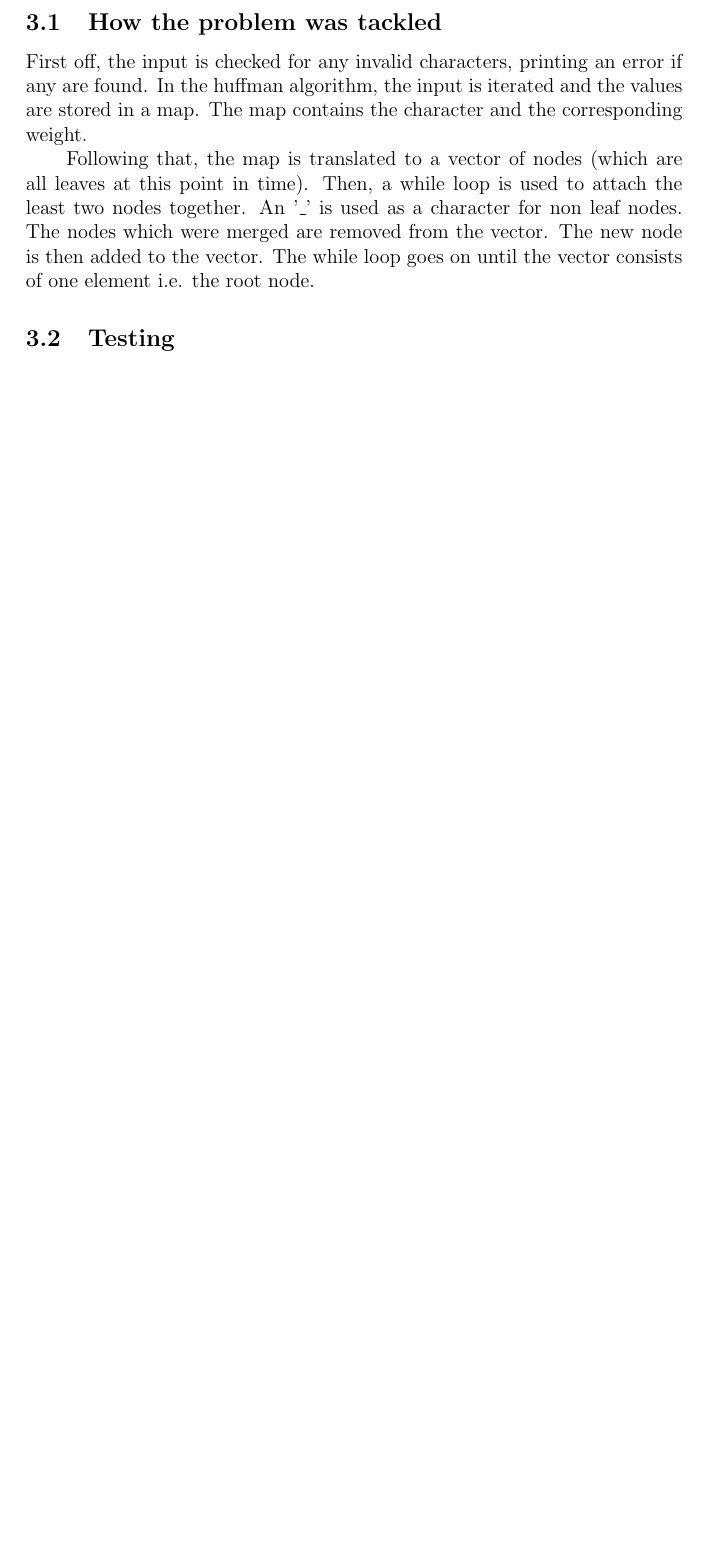
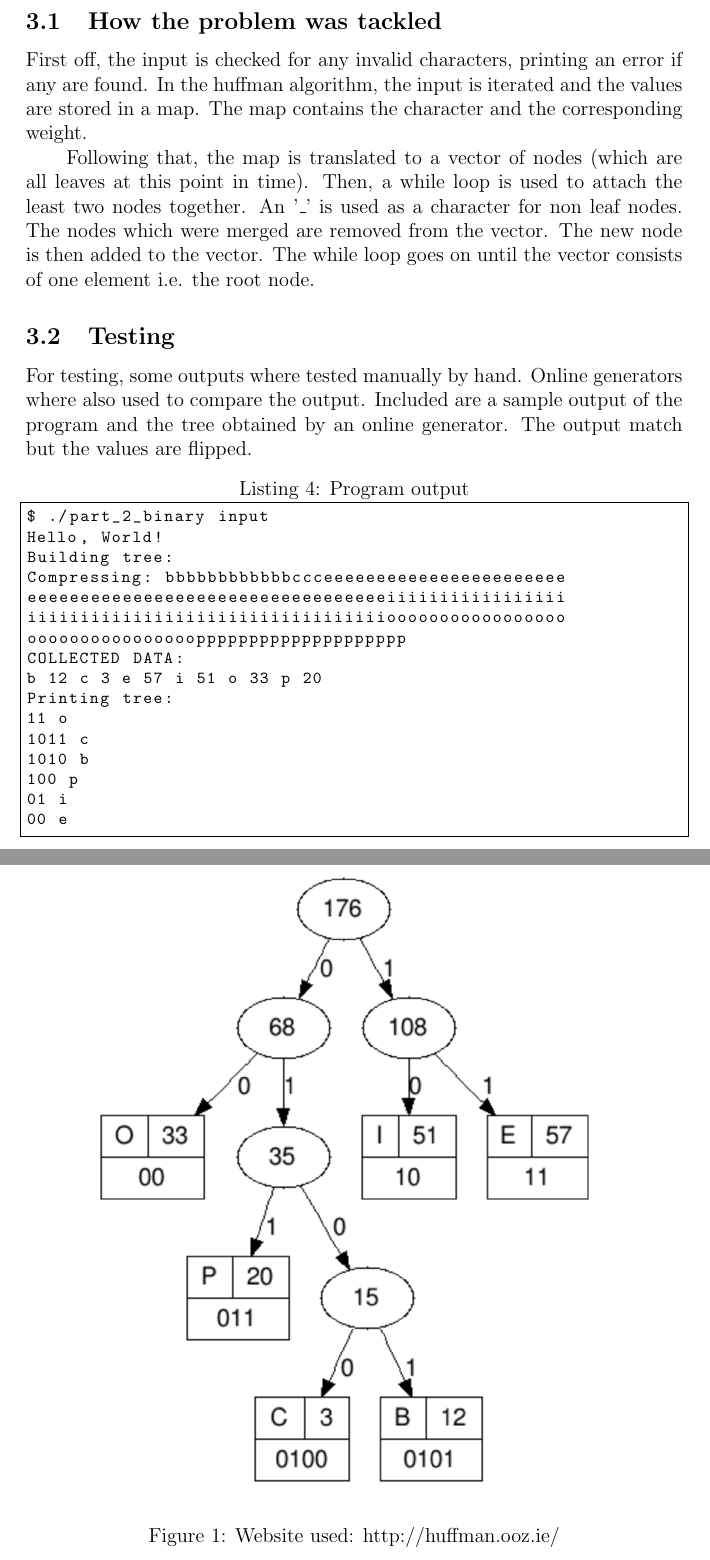
Before and after one commit to xlokk73/ICS2210-DSA2-Assignment, a LaTeX document (documentation/Report.tex): part of page 6 of 6 before the commit and two parts of pages 6 and 7 of 7 after it, the two joined at a grey line, cut so that both start at the same text, the shorter picture padded with empty space. Compiled offline with pdfLaTeX.

Commit message:
added a lot of documentation

```diff
--- a/documentation/Report.tex
+++ b/documentation/Report.tex
@@ -3,6 +3,8 @@
 \usepackage{listings}
 
 \setlength\parindent{24pt}
+
+\lstset{basicstyle=\footnotesize\ttfamily,breaklines=true, frame=single}
 
 \begin{document}
 
@@ -206,7 +208,34 @@ The nodes which were merged are removed from the vector. The new node is then ad
 goes on until the vector consists of one element i.e. the root node.
 
 \subsection{Testing}
+For testing, some outputs where tested manually by hand. Online generators where also used to compare the output. Included are
+a sample output of the program and the tree obtained by an online generator. The output match but the values are flipped.
 
+
+\begin{figure}
+    \centering
+    \includegraphics[width=1\textwidth]{huffman_1}
+    \caption{Website used: http://huffman.ooz.ie/}
+\end{figure}
+
+\begin{lstlisting}[caption=Program output]
+$ ./part_2_binary input
+Hello, World!
+Building tree:
+Compressing: bbbbbbbbbbbbccceeeeeeeeeeeeeeeeeeeeeee
+eeeeeeeeeeeeeeeeeeeeeeeeeeeeeeeeeeiiiiiiiiiiiiiiiii
+iiiiiiiiiiiiiiiiiiiiiiiiiiiiiiiiiiooooooooooooooooo
+oooooooooooooooopppppppppppppppppppp
+COLLECTED DATA:
+b 12 c 3 e 57 i 51 o 33 p 20
+Printing tree:
+11 o
+1011 c
+1010 b
+100 p
+01 i
+00 e
+\end{lstlisting}
 
 
 \end{document}
```
Also changed, not shown: documentation/Report.pdf, documentation/huffman_1.png (added), documentation/Report.tex (6 more changed lines), 4 other files.
